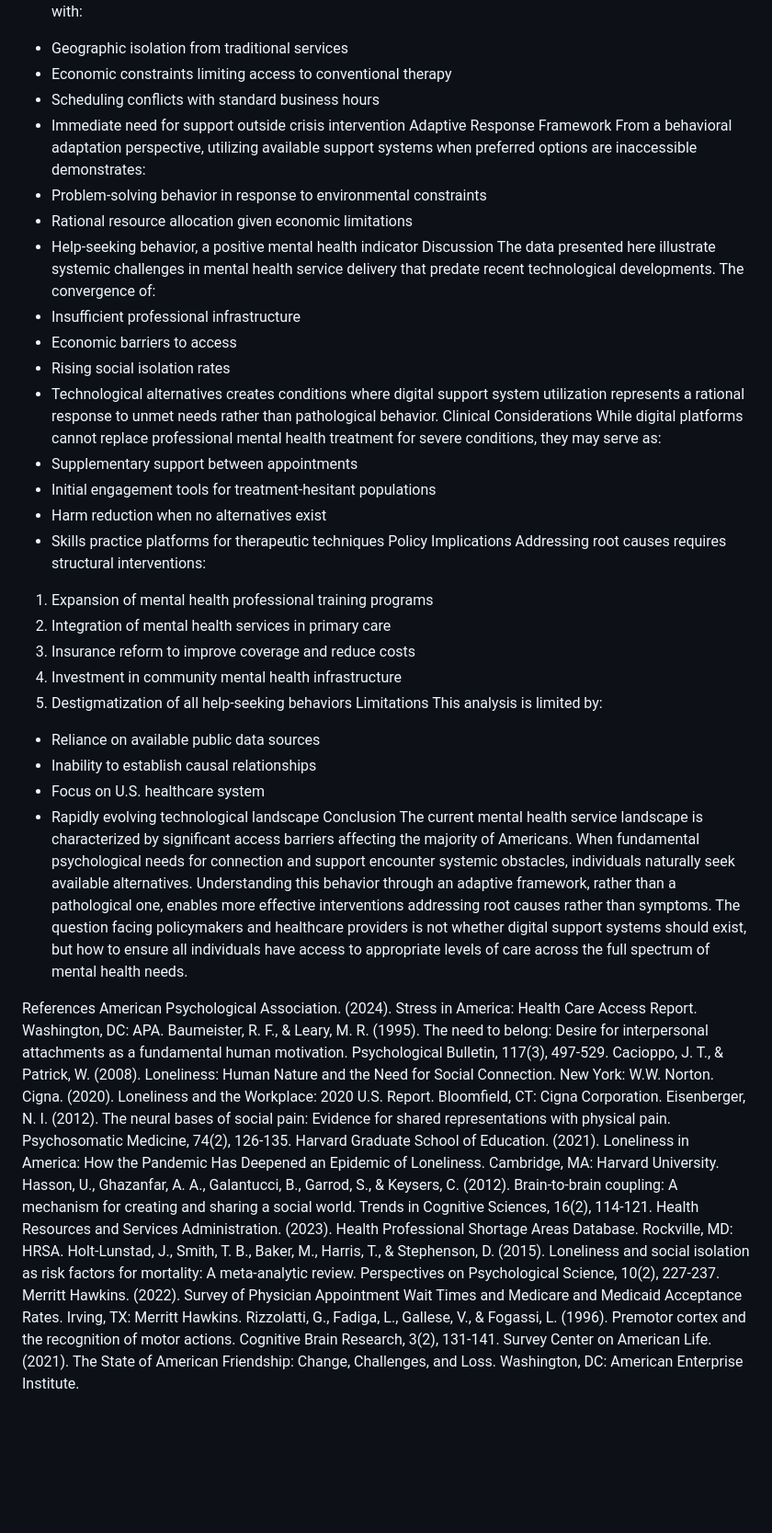
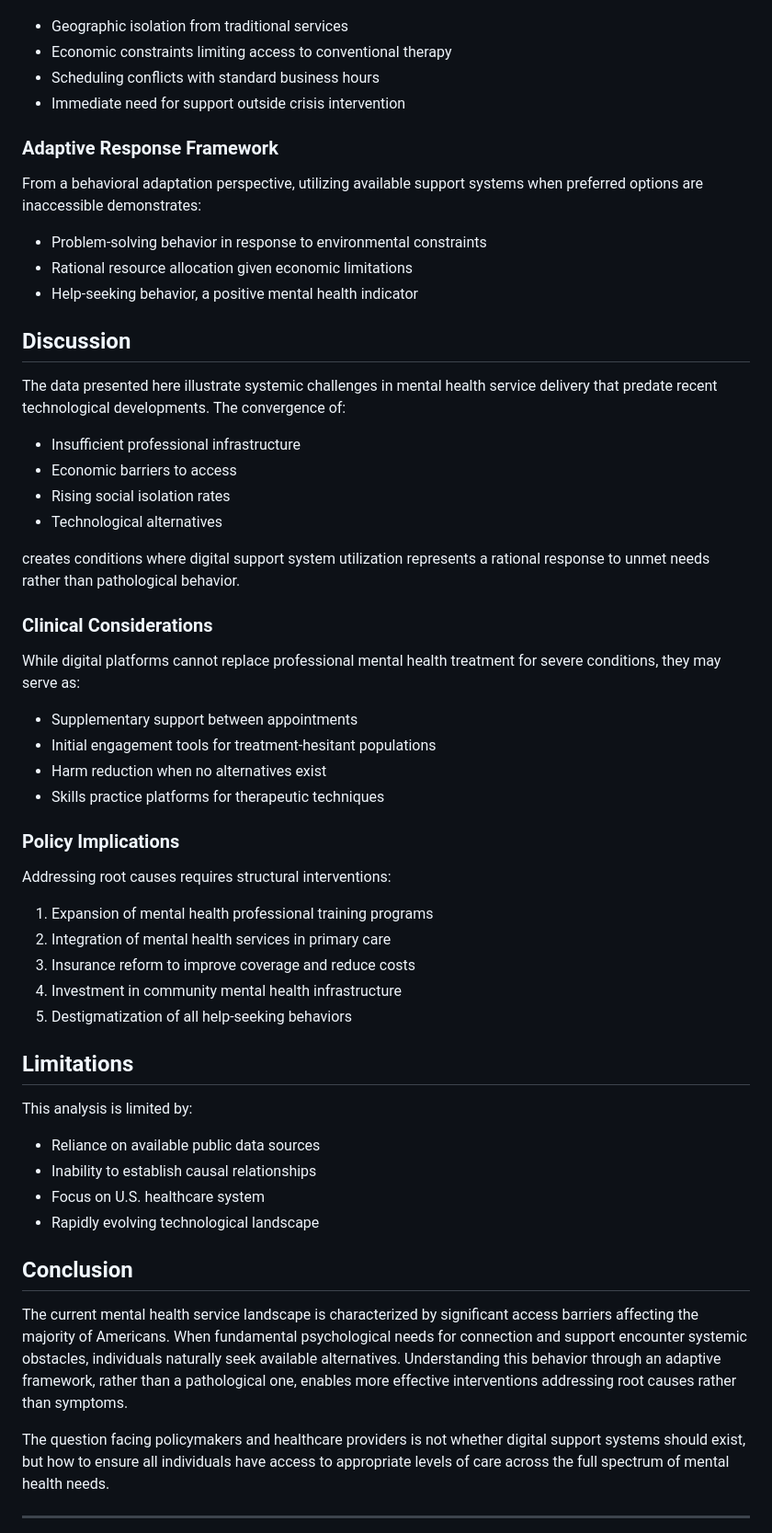
Before and after one commit to HillaryDanan/reciprocal-mirroring-emergence, a Markdown page: extensions/societal-impact/connection-crisis-article.md, the part around one of its changes. Shown at 92% size. GitHub-like rendering; blank space fills up the shorter version.

```diff
--- a/extensions/societal-impact/connection-crisis-article.md
+++ b/extensions/societal-impact/connection-crisis-article.md
@@ -50,54 +80,56 @@ Utilization Patterns
 The adoption of digital mental health platforms correlates with:
-* Geographic isolation from traditional services
-* Economic constraints limiting access to conventional therapy
-* Scheduling conflicts with standard business hours
-* Immediate need for support outside crisis intervention
-Adaptive Response Framework
+- Geographic isolation from traditional services
+- Economic constraints limiting access to conventional therapy
+- Scheduling conflicts with standard business hours
+- Immediate need for support outside crisis intervention
+
+### Adaptive Response Framework
+
 From a behavioral adaptation perspective, utilizing available support systems when preferred options are inaccessible demonstrates:
-* Problem-solving behavior in response to environmental constraints
-* Rational resource allocation given economic limitations
-* Help-seeking behavior, a positive mental health indicator
-Discussion
+- Problem-solving behavior in response to environmental constraints
+- Rational resource allocation given economic limitations
+- Help-seeking behavior, a positive mental health indicator
+
+## Discussion
+
 The data presented here illustrate systemic challenges in mental health service delivery that predate recent technological developments. The convergence of:
-* Insufficient professional infrastructure
-* Economic barriers to access
-* Rising social isolation rates
-* Technological alternatives
+- Insufficient professional infrastructure
+- Economic barriers to access
+- Rising social isolation rates
+- Technological alternatives
+
 creates conditions where digital support system utilization represents a rational response to unmet needs rather than pathological behavior.
-Clinical Considerations
+
+### Clinical Considerations
+
 While digital platforms cannot replace professional mental health treatment for severe conditions, they may serve as:
-* Supplementary support between appointments
-* Initial engagement tools for treatment-hesitant populations
-* Harm reduction when no alternatives exist
-* Skills practice platforms for therapeutic techniques
-Policy Implications
+- Supplementary support between appointments
+- Initial engagement tools for treatment-hesitant populations
+- Harm reduction when no alternatives exist
+- Skills practice platforms for therapeutic techniques
+
+### Policy Implications
+
 Addressing root causes requires structural interventions:
 1. Expansion of mental health professional training programs
 2. Integration of mental health services in primary care
 3. Insurance reform to improve coverage and reduce costs
 4. Investment in community mental health infrastructure
 5. Destigmatization of all help-seeking behaviors
-Limitations
+
+## Limitations
+
 This analysis is limited by:
-* Reliance on available public data sources
-* Inability to establish causal relationships
-* Focus on U.S. healthcare system
-* Rapidly evolving technological landscape
-Conclusion
+- Reliance on available public data sources
+- Inability to establish causal relationships
+- Focus on U.S. healthcare system
+- Rapidly evolving technological landscape
+
+## Conclusion
+
 The current mental health service landscape is characterized by significant access barriers affecting the majority of Americans. When fundamental psychological needs for connection and support encounter systemic obstacles, individuals naturally seek available alternatives. Understanding this behavior through an adaptive framework, rather than a pathological one, enables more effective interventions addressing root causes rather than symptoms.
+
 The question facing policymakers and healthcare providers is not whether digital support systems should exist, but how to ensure all individuals have access to appropriate levels of care across the full spectrum of mental health needs.
 
-References
-American Psychological Association. (2024). Stress in America: Health Care Access Report. Washington, DC: APA.
-Baumeister, R. F., & Leary, M. R. (1995). The need to belong: Desire for interpersonal attachments as a fundamental human motivation. Psychological Bulletin, 117(3), 497-529.
-Cacioppo, J. T., & Patrick, W. (2008). Loneliness: Human Nature and the Need for Social Connection. New York: W.W. Norton.
-Cigna. (2020). Loneliness and the Workplace: 2020 U.S. Report. Bloomfield, CT: Cigna Corporation.
-Eisenberger, N. I. (2012). The neural bases of social pain: Evidence for shared representations with physical pain. Psychosomatic Medicine, 74(2), 126-135.
-Harvard Graduate School of Education. (2021). Loneliness in America: How the Pandemic Has Deepened an Epidemic of Loneliness. Cambridge, MA: Harvard University.
-Hasson, U., Ghazanfar, A. A., Galantucci, B., Garrod, S., & Keysers, C. (2012). Brain-to-brain coupling: A mechanism for creating and sharing a social world. Trends in Cognitive Sciences, 16(2), 114-121.
-Health Resources and Services Administration. (2023). Health Professional Shortage Areas Database. Rockville, MD: HRSA.
-Holt-Lunstad, J., Smith, T. B., Baker, M., Harris, T., & Stephenson, D. (2015). Loneliness and social isolation as risk factors for mortality: A meta-analytic review. Perspectives on Psychological Science, 10(2), 227-237.
-Merritt Hawkins. (2022). Survey of Physician Appointment Wait Times and Medicare and Medicaid Acceptance Rates. Irving, TX: Merritt Hawkins.
-Rizzolatti, G., Fadiga, L., Gallese, V., & Fogassi, L. (1996). Premotor cortex and the recognition of motor actions. Cognitive Brain Research, 3(2), 131-141.
-Survey Center on American Life. (2021). The State of American Friendship: Change, Challenges, and Loss. Washington, DC: American Enterprise Institute.
+---
 
```
Also changed, not shown: other parts of extensions/societal-impact/connection-crisis-article.md (+98 -40 lines).
